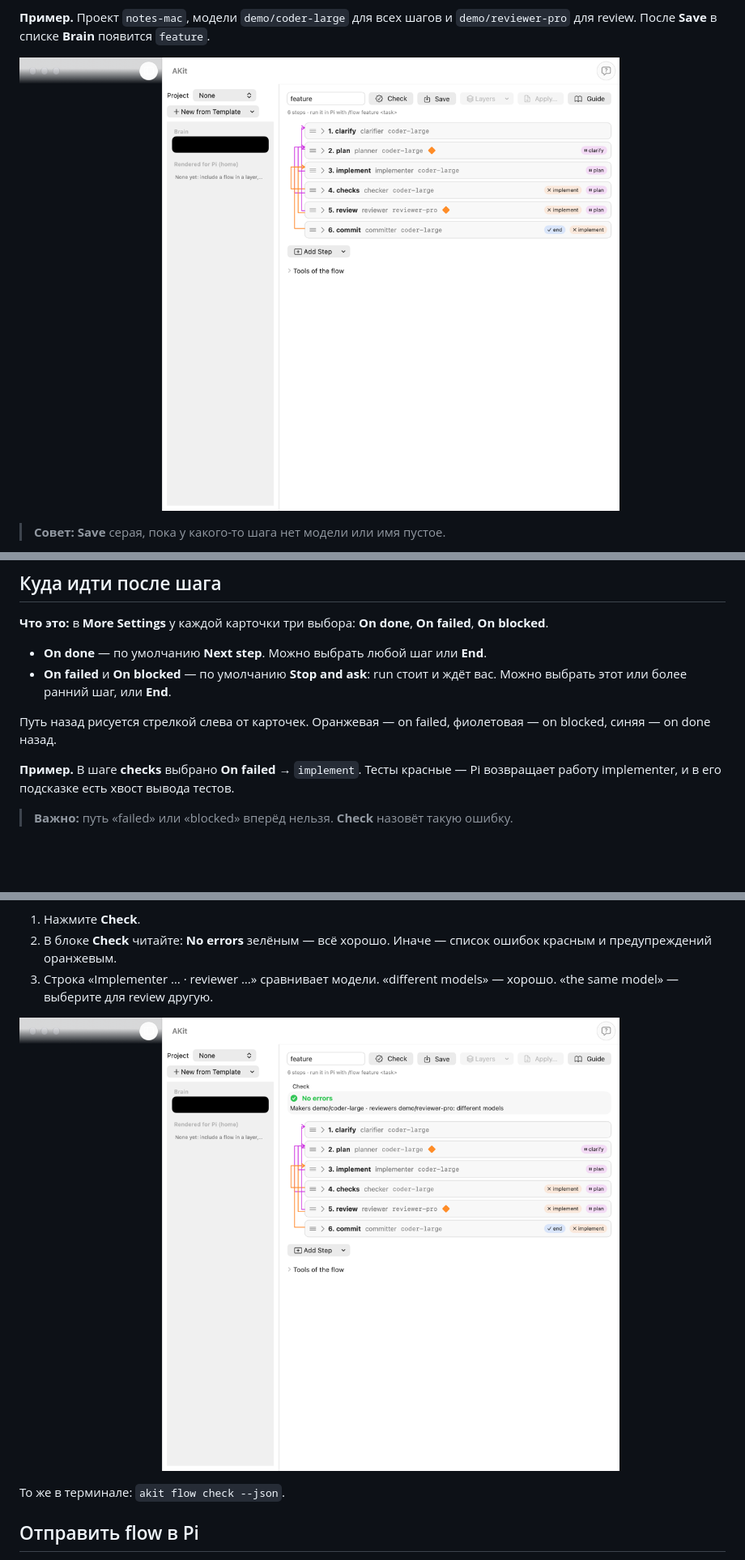
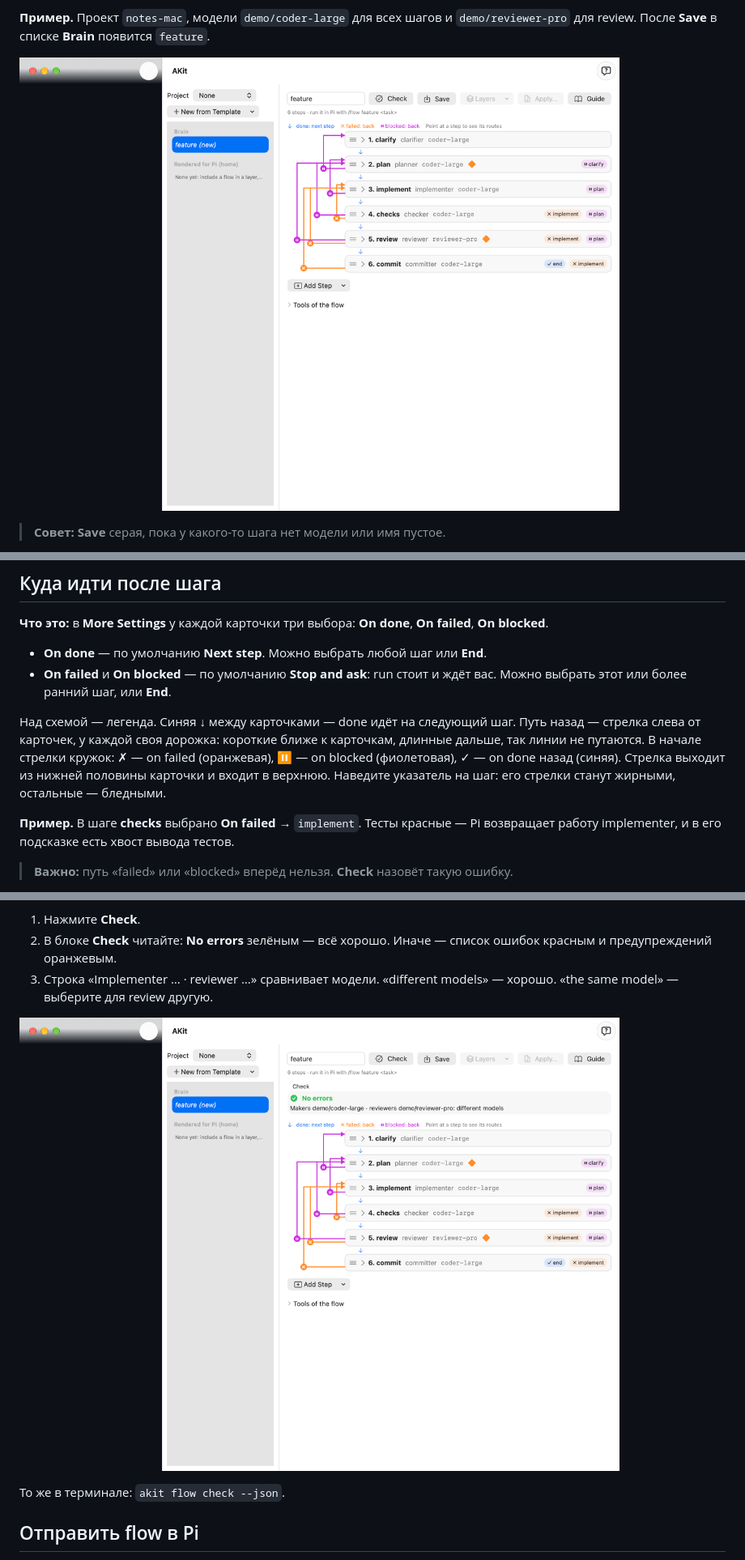
Before and after one commit to Stanislavussov/akit, a Markdown page: docs/guides/flows.ru.md, 3 parts joined by grey strips. Shown at 81% size. Drawn GitHub-style; pictures changed too: docs/guides/images/flows-check.png, docs/guides/images/flows-feature.png; blank space fills up the shorter version.

```diff
--- a/docs/guides/flows.ru.md
+++ b/docs/guides/flows.ru.md
@@ -51,7 +51,7 @@
 
 **Пример.** Проект `notes-mac`, модели `demo/coder-large` для всех шагов и `demo/reviewer-pro` для review. После **Save** в списке **Brain** появится `feature`.
 
-![Новый flow feature из шаблона: поле Name, кнопки Check, Save, Layers, Apply…; шесть свёрнутых карточек 1. clarify … 6. commit, по одной строке: агент, короткое имя модели, ромб gate и метки только у путей, которые отличаются от обычных; слева цветные стрелки назад; внизу Add Step и свёрнутый блок Tools of the flow](images/flows-feature.png)
+![Новый flow feature из шаблона: поле Name, кнопки Check, Save, Layers, Apply…; легенда «done: next step, ✗ failed: back, ⏸ blocked: back»; шесть свёрнутых карточек 1. clarify … 6. commit, по одной строке: агент, короткое имя модели, ромб gate и метки только у путей, которые отличаются от обычных; синие ↓ между карточками; слева стрелки назад, каждая в своей дорожке, с кружком ✗ или ⏸ в начале; внизу Add Step и свёрнутый блок Tools of the flow](images/flows-feature.png)
 
 > **Совет:** **Save** серая, пока у какого-то шага нет модели или имя пустое.
 
@@ -131,7 +131,7 @@
 - **On done** — по умолчанию **Next step**. Можно выбрать любой шаг или **End**.
 - **On failed** и **On blocked** — по умолчанию **Stop and ask**: run стоит и ждёт вас. Можно выбрать этот или более ранний шаг, или **End**.
 
-Путь назад рисуется стрелкой слева от карточек. Оранжевая — on failed, фиолетовая — on blocked, синяя — on done назад.
+Над схемой — легенда. Синяя ↓ между карточками — done идёт на следующий шаг. Путь назад — стрелка слева от карточек, у каждой своя дорожка: короткие ближе к карточкам, длинные дальше, так линии не путаются. В начале стрелки кружок: ✗ — on failed (оранжевая), ⏸ — on blocked (фиолетовая), ✓ — on done назад (синяя). Стрелка выходит из нижней половины карточки и входит в верхнюю. Наведите указатель на шаг: его стрелки станут жирными, остальные — бледными.
 
 **Пример.** В шаге **checks** выбрано **On failed** → `implement`. Тесты красные — Pi возвращает работу implementer, и в его подсказке есть хвост вывода тестов.
 
```
Also changed, not shown: other parts of docs/guides/flows.ru.md (+2 -2 lines), docs/design/flows.md (+2 -0 lines), docs/guides/images/flows-card.png, 7 other files.
